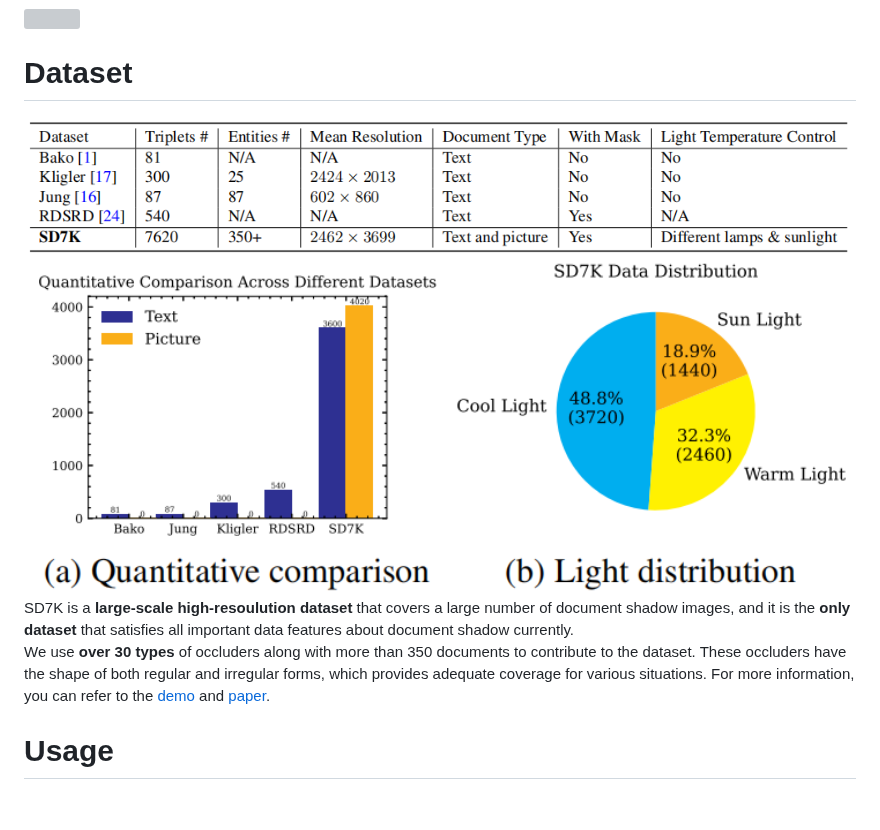
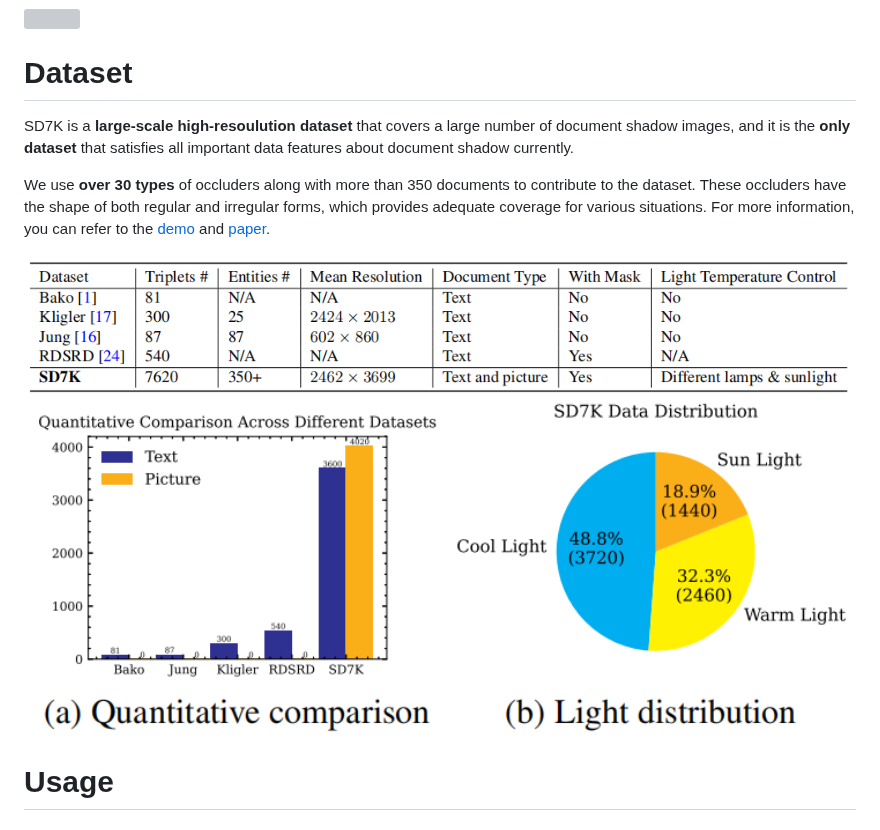
Before and after one commit to CXH-Research/DocShadow-SD7K, a Markdown page: README.md, the part around the change. Rendered like a GitHub page; grey boxes are pictures that could not be loaded.

```diff
--- a/README.md
+++ b/README.md
@@ -27,12 +27,12 @@ In <b>_International Conference on Computer Vision 2023 (ICCV 2023)_</b>
 <img src="./teaser/High.png"/>
 
 # Dataset
-<img src="./teaser/Dataset.png"/>
-<img src="./teaser/Comparison.png"/ width="100%">
 SD7K is a <b>large-scale high-resoulution dataset</b> that covers a large number of document shadow images, and it is the <b>only dataset</b> that satisfies all important data features about document shadow currently.
 
 We use <b>over 30 types</b> of occluders along with more than 350 documents to contribute to the dataset. These occluders have the shape of both regular and irregular forms, which provides adequate coverage for various situations. For more information, you can refer to the <a href="https://cxh-research.github.io/DocShadow-SD7K/">demo</a> and <a href="https://arxiv.org/abs/2308.14221">paper</a>.
 
+<img src="./teaser/Dataset.png"/>
+<img src="./teaser/Comparison.png"/ width="100%">
 
 # Usage
 ### Installation
```
